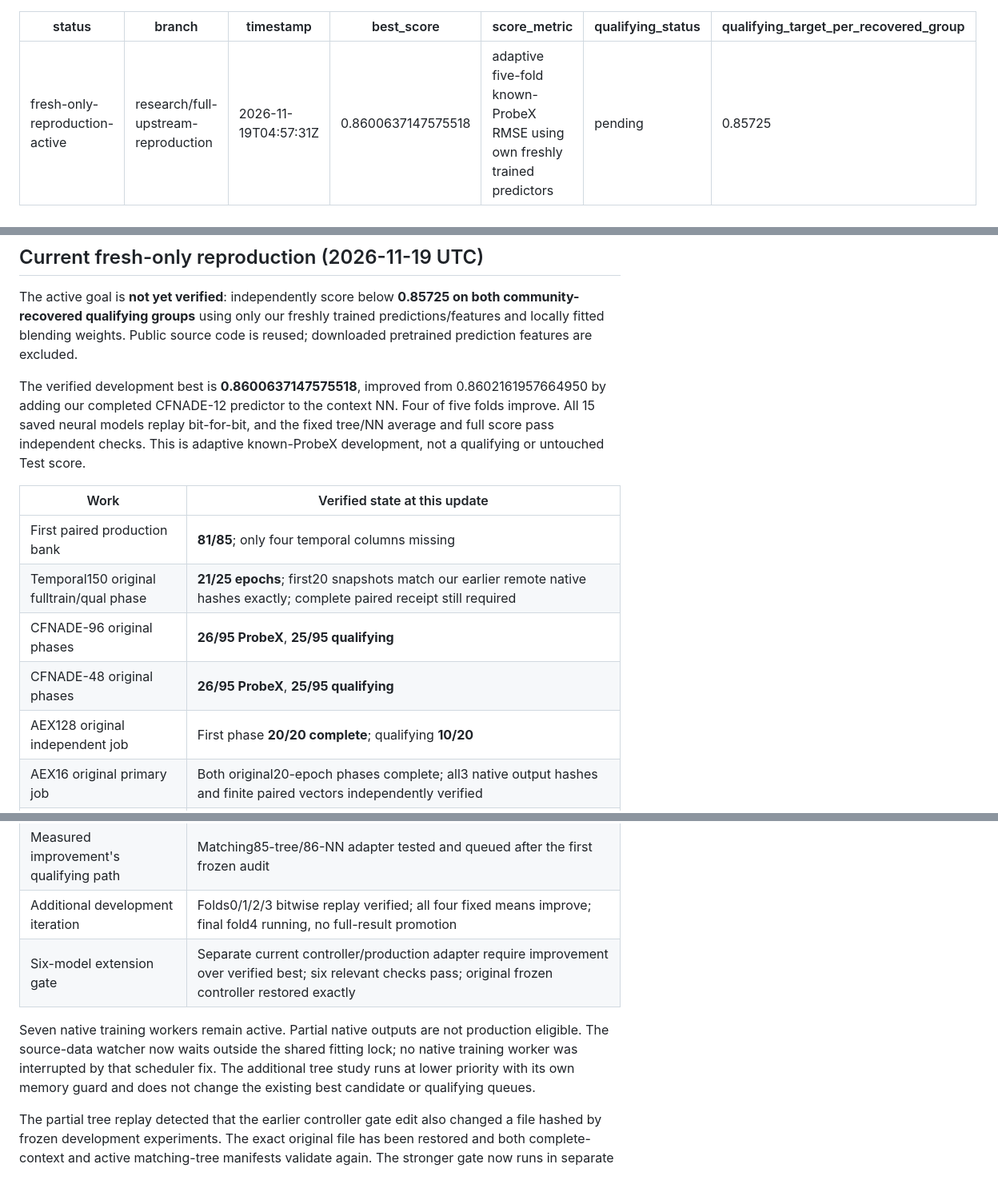
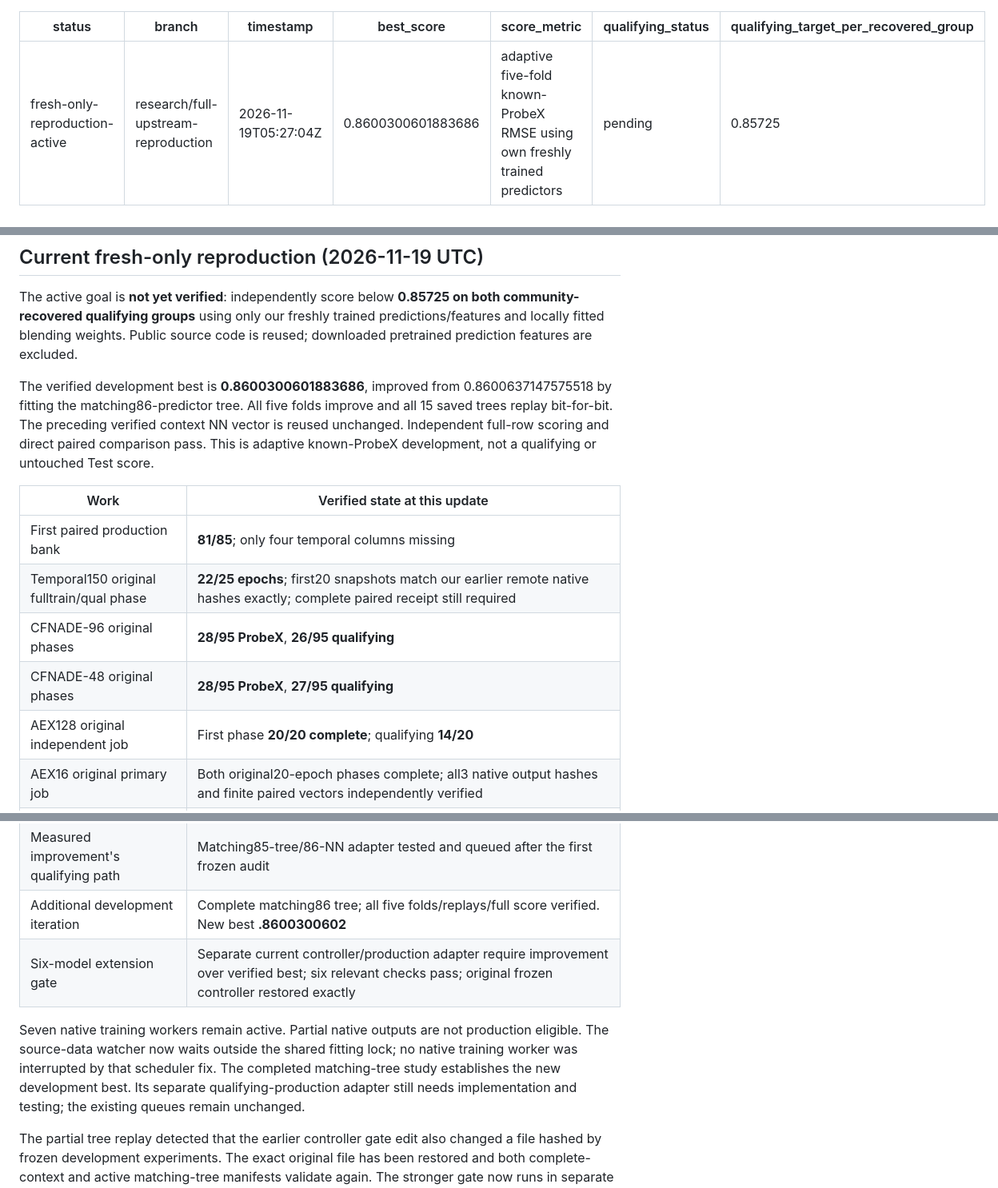
Before and after one commit to mquan/netflix_challenge, a Markdown page: PROGRESS.md, 3 parts joined by grey strips. Shown at 80% size. GitHub-like rendering.

```diff
--- a/PROGRESS.md
+++ b/PROGRESS.md
@@ -1,8 +1,8 @@
 ---
 status: fresh-only-reproduction-active
 branch: research/full-upstream-reproduction
-timestamp: 2026-11-19T04:57:31Z
-best_score: 0.8600637147575518
+timestamp: 2026-11-19T05:27:04Z
+best_score: 0.8600300601883686
 score_metric: adaptive five-fold known-ProbeX RMSE using own freshly trained predictors
 qualifying_status: pending
 qualifying_target_per_recovered_group: 0.85725
@@ -17,32 +17,34 @@ both community-recovered qualifying groups** using only our freshly trained
 predictions/features and locally fitted blending weights. Public source code is
 reused; downloaded pretrained prediction features are excluded.
 
-The verified development best is **0.8600637147575518**, improved from
-0.8602161957664950 by adding our completed CFNADE-12 predictor to the context NN.
-Four of five folds improve. All 15 saved neural models replay bit-for-bit, and
-the fixed tree/NN average and full score pass independent checks. This is
-adaptive known-ProbeX development, not a qualifying or untouched Test score.
+The verified development best is **0.8600300601883686**, improved from
+0.8600637147575518 by fitting the matching86-predictor tree. All five folds
+improve and all 15 saved trees replay bit-for-bit. The preceding verified
+context NN vector is reused unchanged. Independent full-row scoring and direct
+paired comparison pass. This is adaptive known-ProbeX development, not a
+qualifying or untouched Test score.
 
 | Work | Verified state at this update |
 | --- | --- |
 | First paired production bank | **81/85**; only four temporal columns missing |
-| Temporal150 original fulltrain/qual phase | **21/25 epochs**; first20 snapshots match our earlier remote native hashes exactly; complete paired receipt still required |
-| CFNADE-96 original phases | **26/95 ProbeX**, **25/95 qualifying** |
-| CFNADE-48 original phases | **26/95 ProbeX**, **25/95 qualifying** |
-| AEX128 original independent job | First phase **20/20 complete**; qualifying **10/20** |
+| Temporal150 original fulltrain/qual phase | **22/25 epochs**; first20 snapshots match our earlier remote native hashes exactly; complete paired receipt still required |
+| CFNADE-96 original phases | **28/95 ProbeX**, **26/95 qualifying** |
+| CFNADE-48 original phases | **28/95 ProbeX**, **27/95 qualifying** |
+| AEX128 original independent job | First phase **20/20 complete**; qualifying **14/20** |
 | AEX16 original primary job | Both original20-epoch phases complete; all3 native output hashes and finite paired vectors independently verified |
 | Completed native work | CFNADE-12, attention32, transposed attention32 and all six DNN follow-on endpoints |
 | Primary DAG continuation | Guarded successor PID27177 running original AEX64; idle handoff recovered and independently checked |
 | Artifact reuse | **15** completed own auxiliary jobs imported into the primary tree at an idle boundary |
 | Measured improvement's qualifying path | Matching85-tree/86-NN adapter tested and queued after the first frozen audit |
-| Additional development iteration | Folds0/1/2/3 bitwise replay verified; all four fixed means improve; final fold4 running, no full-result promotion |
+| Additional development iteration | Complete matching86 tree; all five folds/replays/full score verified. New best **.8600300602** |
 | Six-model extension gate | Separate current controller/production adapter require improvement over verified best; six relevant checks pass; original frozen controller restored exactly |
 
 Seven native training workers remain active. Partial native outputs are not
 production eligible. The source-data watcher now waits outside the shared
 fitting lock; no native training worker was interrupted by that scheduler fix.
-The additional tree study runs at lower priority with its own memory guard and
-does not change the existing best candidate or qualifying queues.
+The completed matching-tree study establishes the new development best. Its
+separate qualifying-production adapter still needs implementation and testing;
+the existing queues remain unchanged.
 
 The partial tree replay detected that the earlier controller gate edit also
 changed a file hashed by frozen development experiments. The exact original
```
Also changed, not shown: other parts of PROGRESS.md (+4 -1 lines), CFNADE12_MATCHING_PRODUCTION_PLAN.md (added, +60 -0 lines), CFNADE12_MATCHING_TREE_PLAN.md (+6 -1 lines), CFNADE12_MATCHING_TREE_PROGRESS.md (added, +52 -0 lines), README.md (+6 -6 lines), assets/progress_graph.png, 14 other files.
